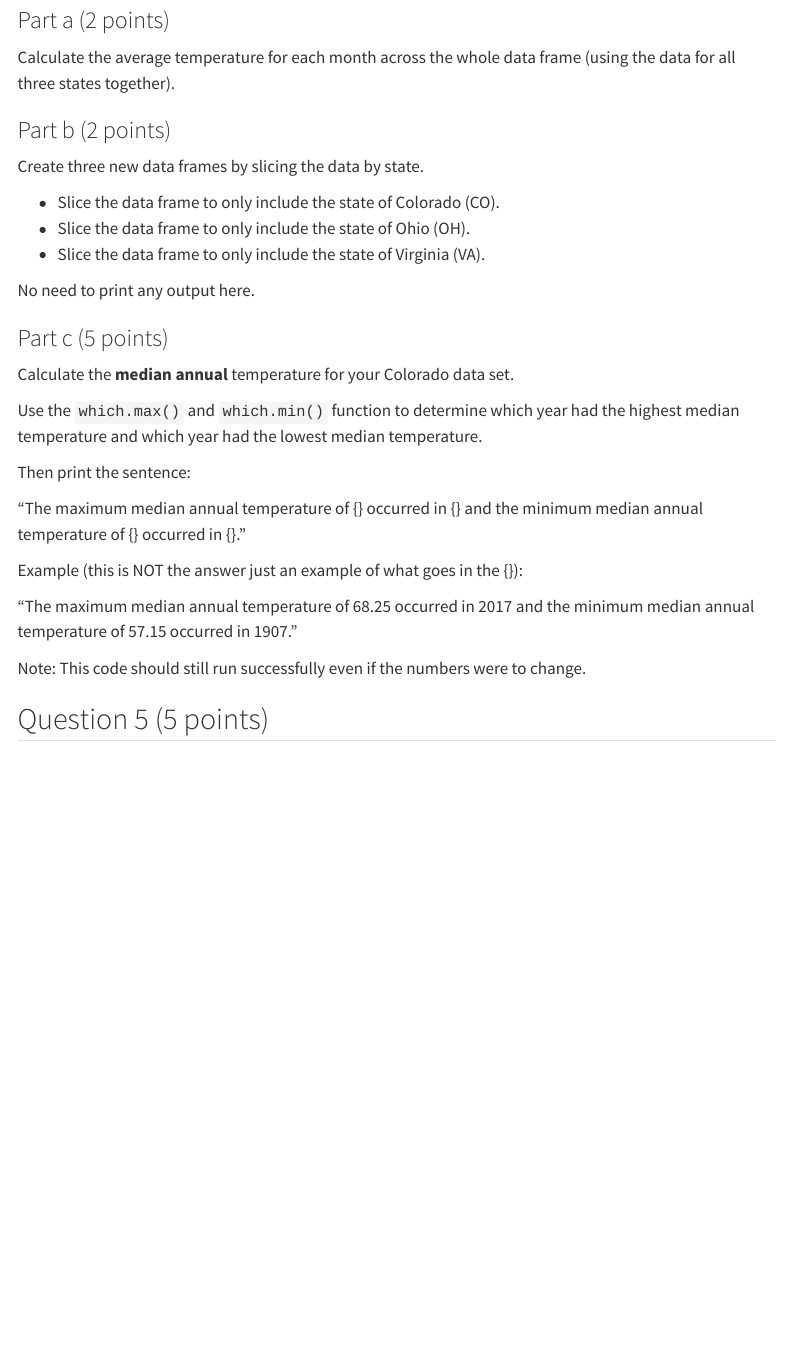
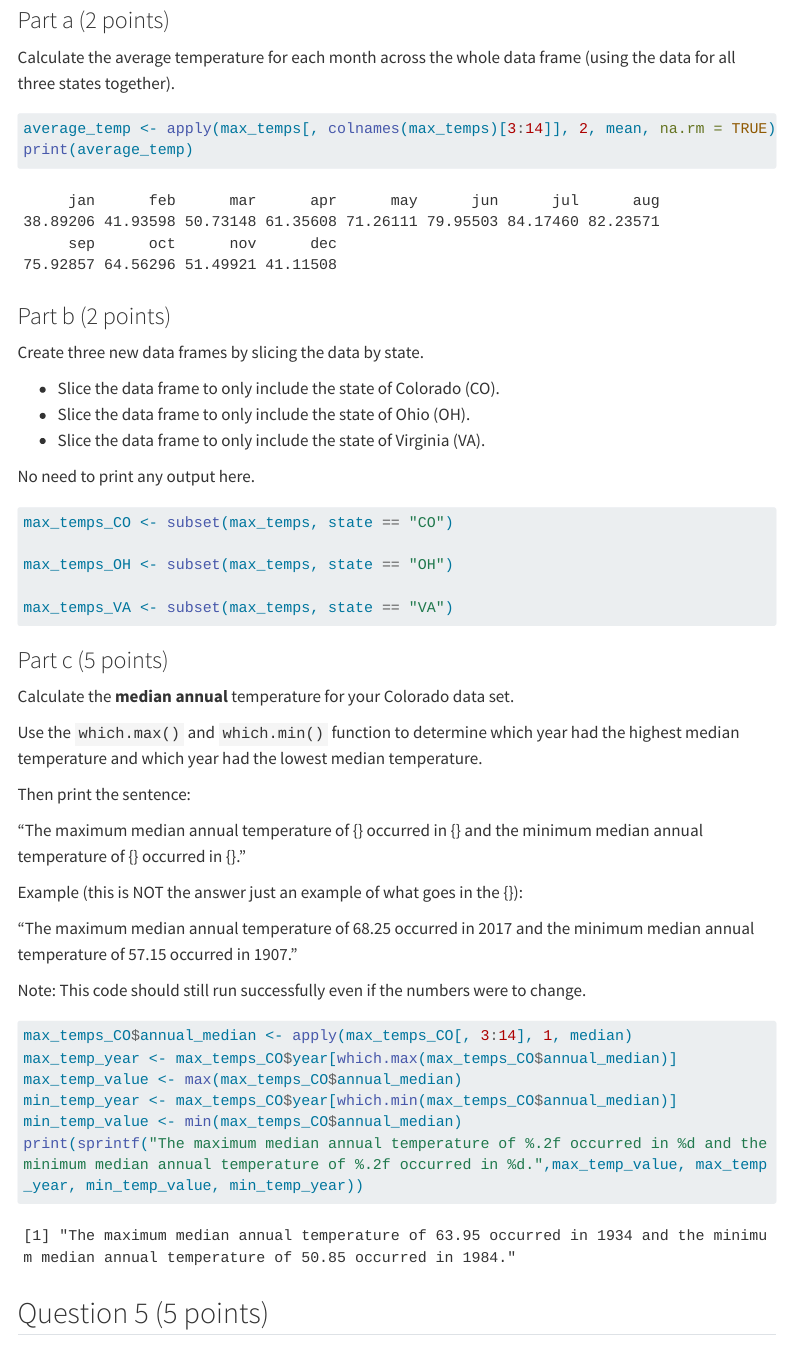
Before and after one commit to Wins1owG/Gao_Winslow_201_A06, a Quarto document (Gao_Winslow_A06.qmd): the page in a window 1100 px wide, from 7160 px down. Rendered offline with R 4.5, knitr and Pandoc in place of Quarto, with nearby package versions; code that draws random numbers runs with fixed seeds of ours; menus at the side of the page are left out; long lines of code are wrapped; column names are cleaned by a stand-in for the janitor package.

Commit message:
question 4 finished

````diff
--- a/Gao_Winslow_A06.qmd
+++ b/Gao_Winslow_A06.qmd
@@ -212,7 +212,8 @@ max_temps <- read_tsv("state_max_temps.tsv") |>
 Calculate the average temperature for each month across the whole data frame (using the data for all three states together).
 
 ```{r}
-
+average_temp <- apply(max_temps[, colnames(max_temps)[3:14]], 2, mean, na.rm = TRUE)
+print(average_temp)
 ```
 
 
@@ -227,7 +228,11 @@ Create three new data frames by slicing the data by state.
 No need to print any output here.
 
 ```{r}
+max_temps_CO <- subset(max_temps, state == "CO")
 
+max_temps_OH <- subset(max_temps, state == "OH")
+
+max_temps_VA <- subset(max_temps, state == "VA")
 ```
 
 
@@ -247,8 +252,14 @@ Example (this is NOT the answer just an example of what goes in the {}):
 
 Note: This code should still run successfully even if the numbers were to change.
 
+
 ```{r}
-
+max_temps_CO$annual_median <- apply(max_temps_CO[, 3:14], 1, median)
+max_temp_year <- max_temps_CO$year[which.max(max_temps_CO$annual_median)]
+max_temp_value <- max(max_temps_CO$annual_median)
+min_temp_year <- max_temps_CO$year[which.min(max_temps_CO$annual_median)]
+min_temp_value <- min(max_temps_CO$annual_median)
+print(sprintf("The maximum median annual temperature of %.2f occurred in %d and the minimum median annual temperature of %.2f occurred in %d.",max_temp_value, max_temp_year, min_temp_value, min_temp_year))
 ```
 
 
````
